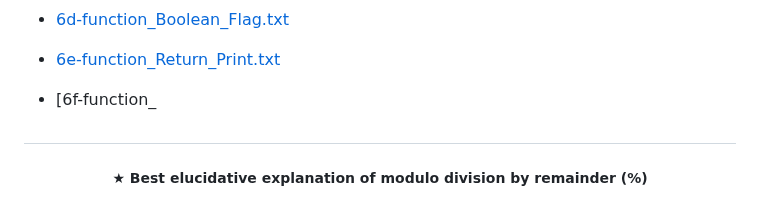
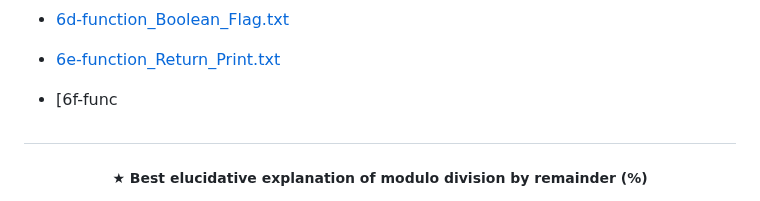
Before and after one commit to FabianaCampanari/University-Python-Projects, a Markdown page: README.md, the part around the change. Drawn GitHub-style.

```diff
--- a/README.md
+++ b/README.md
@@ -35,7 +35,7 @@
 
   - [6e-function_Return_Print.txt](https://github.com/FabianaCampanari/University-Python-Projects/files/11713801/6e-function_Return_Print.txt)
 
-  - [6f-function_
+  - [6f-func
 
 
 #
```
